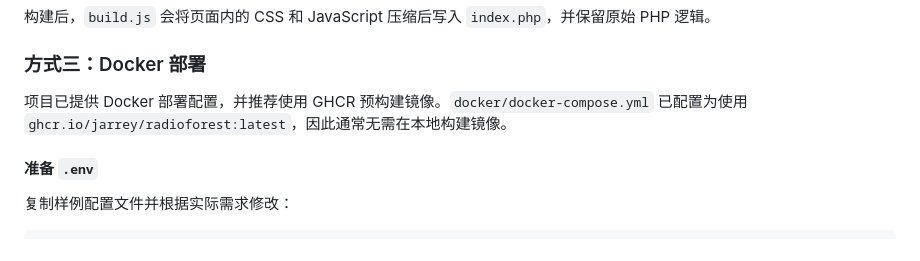
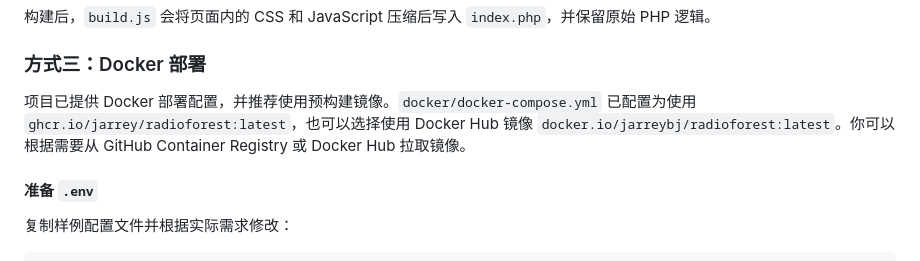
Before and after one commit to Jarrey/RadioForest, a Markdown page: README_CN.md, the part around the change. Rendered like a GitHub page.

```diff
--- a/README_CN.md
+++ b/README_CN.md
@@ -138,7 +138,7 @@ node build.js
 
 ### 方式三：Docker 部署
 
-项目已提供 Docker 部署配置，并推荐使用 GHCR 预构建镜像。`docker/docker-compose.yml` 已配置为使用 `ghcr.io/jarrey/radioforest:latest`，因此通常无需在本地构建镜像。
+项目已提供 Docker 部署配置，并推荐使用预构建镜像。`docker/docker-compose.yml` 已配置为使用 `ghcr.io/jarrey/radioforest:latest`，也可以选择使用 Docker Hub 镜像 `docker.io/jarreybj/radioforest:latest`。你可以根据需要从 GitHub Container Registry 或 Docker Hub 拉取镜像。
 
 #### 准备 `.env`
 
```
Also changed, not shown: README.md (+1 -1 lines).
